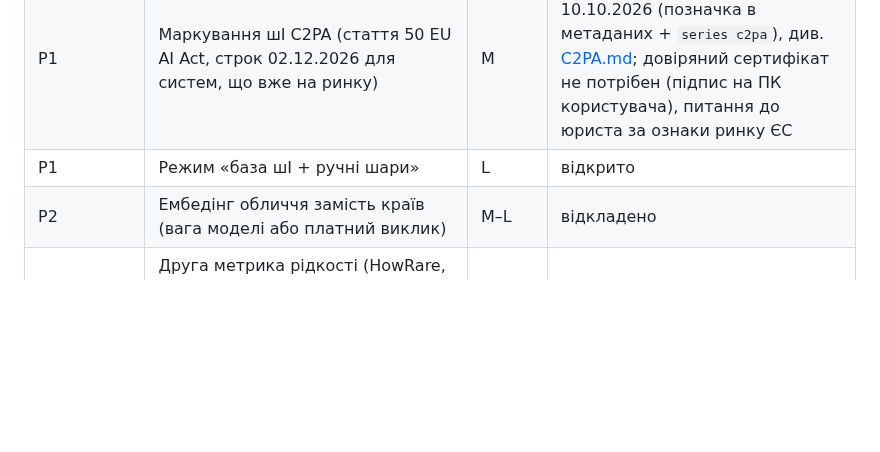
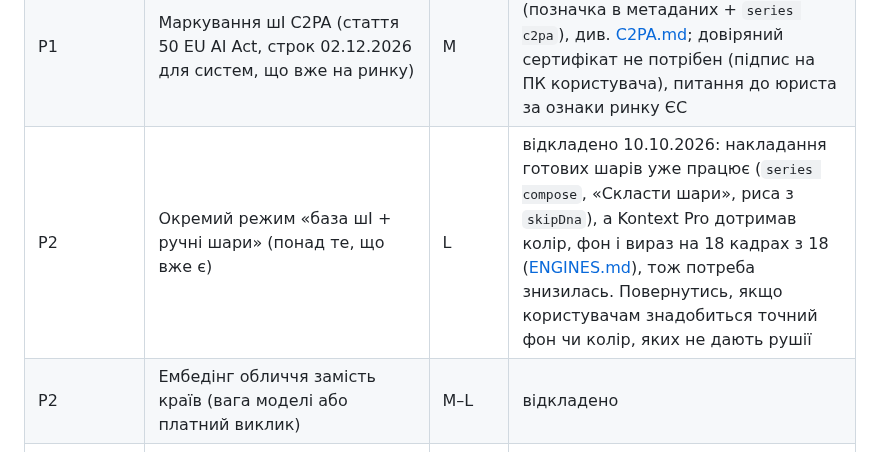
Before and after one commit to ech2corrosionrrd/series-studio, a Markdown page: docs/ROADMAP.md, the part around the change. Drawn GitHub-style; blank space fills up the shorter version.

Commit message:
docs: ROADMAP: режим «база ШІ + ручні шари» відкладено з поясненням
Co-Authored-By: Claude Sonnet 5.5 <noreply@anthropic.com>

```diff
--- a/docs/ROADMAP.md
+++ b/docs/ROADMAP.md
@@ -299,7 +299,7 @@
 | P1 | Людський внесок: картка «Людський внесок (за бажанням)» на «Експорті» і `authorship.json` у ZIP (заява автора + факти зі студійного журналу; не юридичний висновок) | S | ✅ зроблено |
 | P1 | Шаблон ліцензії власника на зображення: 4 моделі (особисте, комерційне, комерційне з лімітом, відмова від прав) у порадника запуску; чернетка для юриста, не висновок | S | ✅ зроблено |
 | P1 | Маркування шІ C2PA (стаття 50 EU AI Act, строк 02.12.2026 для систем, що вже на ринку) | M | ✅ кроки 1–2 зроблено 10.10.2026 (позначка в метаданих + `series c2pa`), див. [C2PA.md](./C2PA.md); довіряний сертифікат не потрібен (підпис на ПК користувача), питання до юриста за ознаки ринку ЄС |
-| P1 | Режим «база шІ + ручні шари» | L | відкрито |
+| P2 | Окремий режим «база шІ + ручні шари» (понад те, що вже є) | L | відкладено 10.10.2026: накладання готових шарів уже працює (`series compose`, «Скласти шари», риса з `skipDna`), а Kontext Pro дотримав колір, фон і вираз на 18 кадрах з 18 ([ENGINES.md](./ENGINES.md)), тож потреба знизилась. Повернутись, якщо користувачам знадобиться точний фон чи колір, яких не дають рушії |
 | P2 | Ембедінг обличчя замість країв (вага моделі або платний виклик) | M–L | відкладено |
 | P2 | Друга метрика рідкості (HowRare, MoonRank) після перечитування формул | M | відкладено |
 | P2 | ControlNet і навчання LoRA на базі серії | L | відкладено |
```
